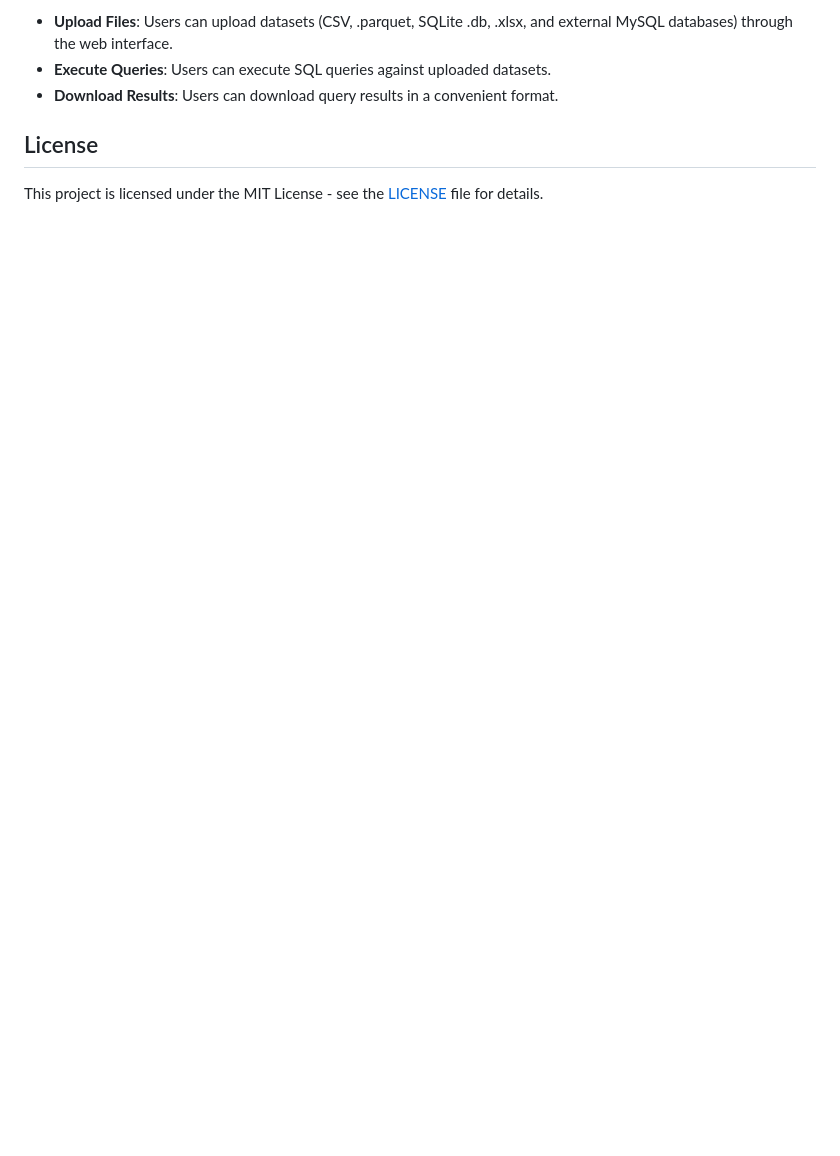
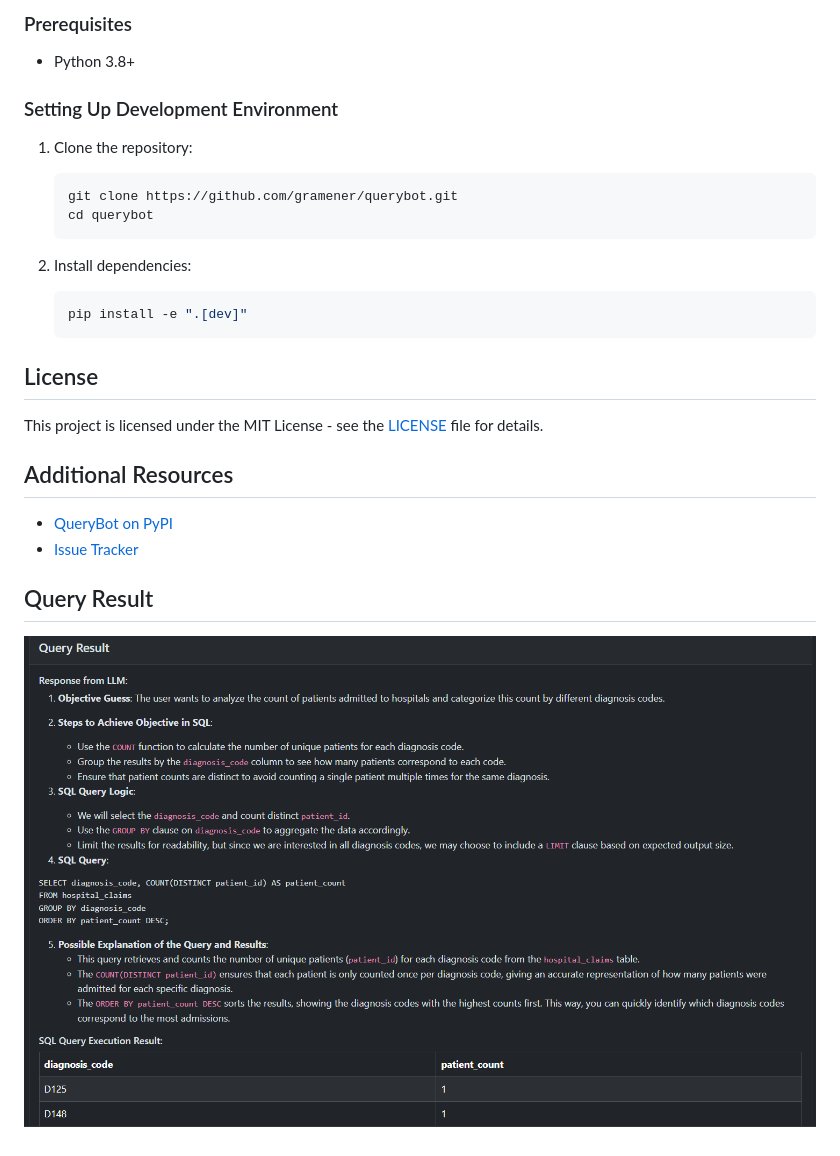
Before and after one commit to prudhvi1709/querybot-prudhvi, a Markdown page: README.md, the part around the change printed below. Rendered like a GitHub page; pictures changed too: Screenshot.png (added); blank space fills up the shorter version.

````diff
--- a/README.md
+++ b/README.md
@@ -41,8 +69,30 @@ This project is built using FastAPI for the backend and HTML with Bootstrap for
 
-- **Upload Files**: Users can upload datasets (CSV, .parquet, SQLite .db, .xlsx, and external MySQL databases) through the web interface.
-- **Execute Queries**: Users can execute SQL queries against uploaded datasets.
-- **Download Results**: Users can download query results in a convenient format.
+### Prerequisites
+
+- Python 3.8+
+
+### Setting Up Development Environment
+
+1. Clone the repository:
+   ```bash
+   git clone https://github.com/gramener/querybot.git
+   cd querybot
+   ```
+
+2. Install dependencies:
+   ```bash
+   pip install -e ".[dev]"
+   ```
 
 ## License
 
 This project is licensed under the MIT License - see the [LICENSE](LICENSE) file for details.
+
+## Additional Resources
+
+- [QueryBot on PyPI](https://pypi.org/project/querybot/)
+- [Issue Tracker](https://github.com/gramener/querybot/issues)
+
+## Query Result
+
+![Query Result](Screenshot.png)
````
Also changed, not shown: other parts of README.md (+54 -26 lines), 1 other file.
